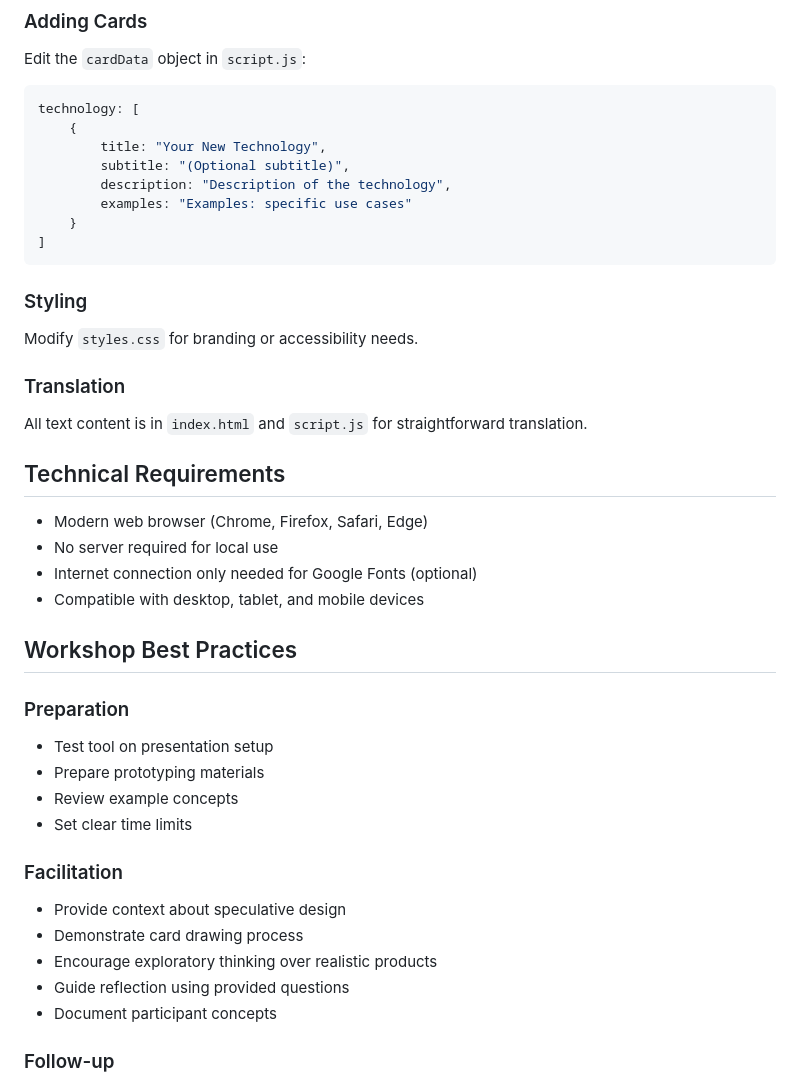
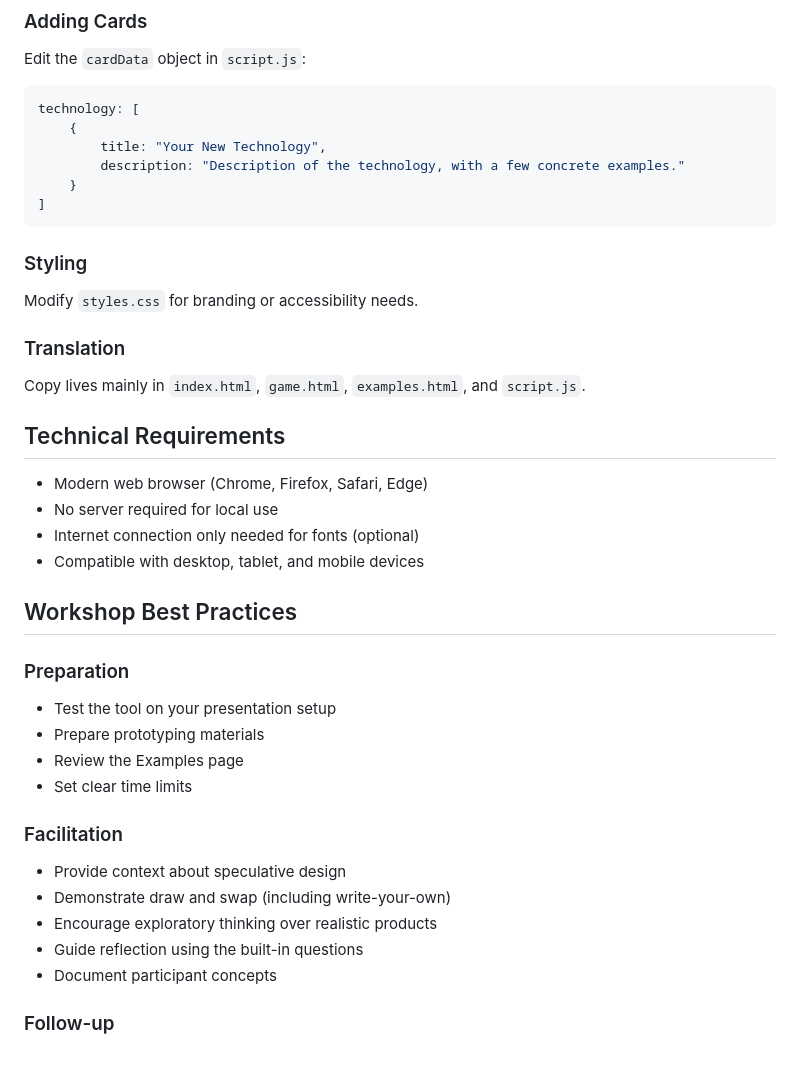
Before and after one commit to vannoordenne/speculation-game, a Markdown page: README.md, the part around one of its changes. GitHub-like rendering; blank space fills up the shorter version.

````diff
--- a/README.md
+++ b/README.md
@@ -84,9 +88,7 @@ Edit the `cardData` object in `script.js`:
 technology: [
     {
         title: "Your New Technology",
-        subtitle: "(Optional subtitle)",
-        description: "Description of the technology",
-        examples: "Examples: specific use cases"
+        description: "Description of the technology, with a few concrete examples."
     }
 ]
 ```
@@ -95,28 +97,28 @@ technology: [
 Modify `styles.css` for branding or accessibility needs.
 
 ### Translation
-All text content is in `index.html` and `script.js` for straightforward translation.
+Copy lives mainly in `index.html`, `game.html`, `examples.html`, and `script.js`.
 
 ## Technical Requirements
 
 - Modern web browser (Chrome, Firefox, Safari, Edge)
 - No server required for local use
-- Internet connection only needed for Google Fonts (optional)
+- Internet connection only needed for fonts (optional)
 - Compatible with desktop, tablet, and mobile devices
 
 ## Workshop Best Practices
 
 ### Preparation
-- Test tool on presentation setup
+- Test the tool on your presentation setup
 - Prepare prototyping materials
-- Review example concepts
+- Review the Examples page
 - Set clear time limits
 
 ### Facilitation
 - Provide context about speculative design
-- Demonstrate card drawing process
+- Demonstrate draw and swap (including write-your-own)
 - Encourage exploratory thinking over realistic products
-- Guide reflection using provided questions
+- Guide reflection using the built-in questions
 - Document participant concepts
 
 ### Follow-up
````
Also changed, not shown: other parts of README.md (+25 -21 lines).
